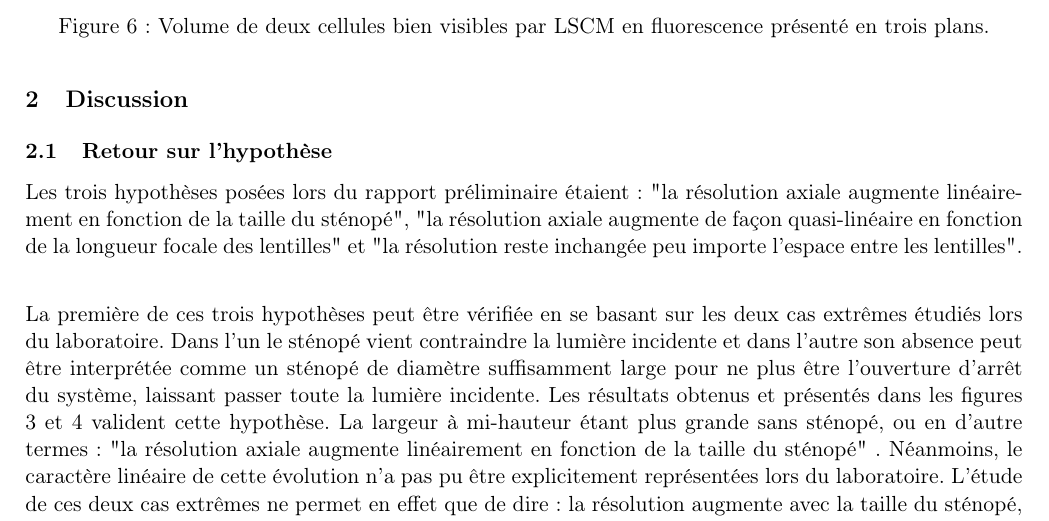
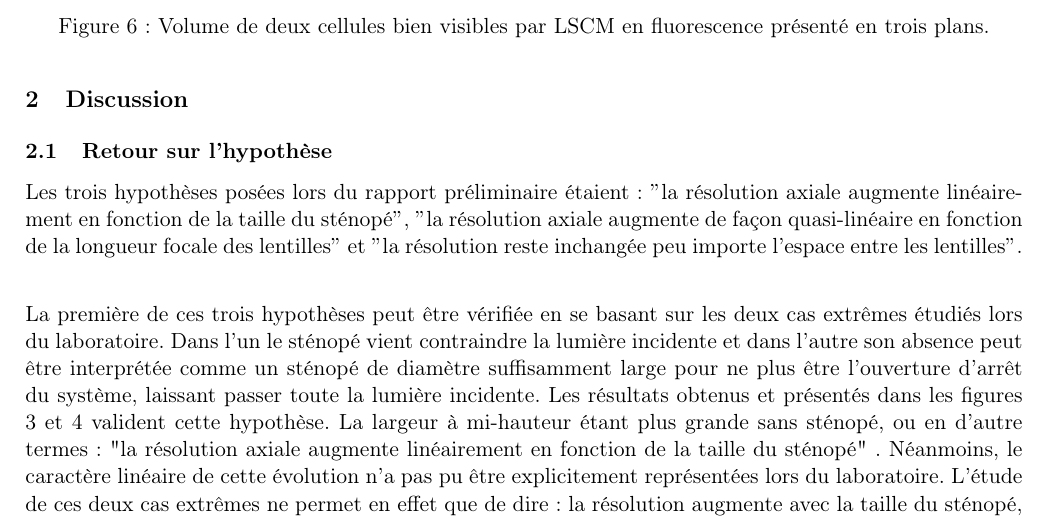
Before and after one commit to emilegp/microscopie_confocale, a LaTeX document (rapport_final/rapport_final.tex): part of page 5 of 9, cut so that both start at the same text. Compiled offline with pdfLaTeX.

Commit message:
Update rapport_final.tex

```diff
--- a/rapport_final/rapport_final.tex
+++ b/rapport_final/rapport_final.tex
@@ -229,7 +229,7 @@ représenter le volume de quelques cellules.
 \subsection{Retour sur l'hypothèse}
 
 %TODO : comparaision mesure axiale entre hypothese et expérience
-Les trois hypothèses posées lors du rapport préliminaire étaient : "la résolution axiale augmente linéairement en fonction de la taille du sténopé", "la résolution axiale augmente de façon quasi-linéaire en fonction de la longueur focale des lentilles" et "la résolution reste inchangée peu importe l'espace entre les lentilles". \\
+Les trois hypothèses posées lors du rapport préliminaire étaient : $"$la résolution axiale augmente linéairement en fonction de la taille du sténopé$"$, $"$la résolution axiale augmente de façon quasi-linéaire en fonction de la longueur focale des lentilles$"$ et $"$la résolution reste inchangée peu importe l'espace entre les lentilles$"$. \\
 
 La première de ces trois hypothèses peut être vérifiée en se basant sur les deux cas extrêmes étudiés lors du laboratoire. Dans l'un le sténopé vient contraindre la lumière incidente et dans l'autre son absence peut être interprétée comme un sténopé de diamètre suffisamment large pour ne plus être l'ouverture d'arrêt du système, laissant passer toute la lumière incidente. Les résultats obtenus et présentés dans les figures \ref{fit 1} et \ref{fit 2} valident cette hypothèse. La largeur à mi-hauteur étant plus grande sans sténopé, ou en d'autre termes : "la résolution axiale augmente linéairement en fonction de la taille du sténopé" . Néanmoins, le caractère linéaire de cette évolution n'a pas pu être explicitement représentées lors du laboratoire. L'étude de ces deux cas extrêmes ne permet en effet que de dire : la résolution augmente avec la taille du sténopé, sans pour autant en détailler le comment. D'autant plus que lorsque le sténopé n'est plus l'ouverture d'arrêt, la résolution finit par rester constante, car elle ne dépend plus que de l'alignement du reste du système. \\
 
```
